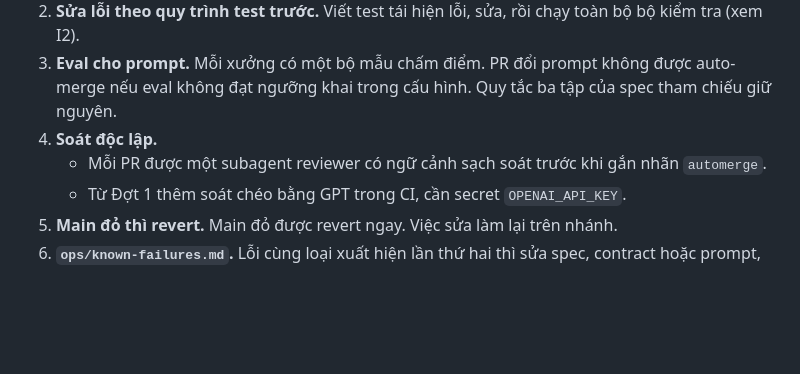
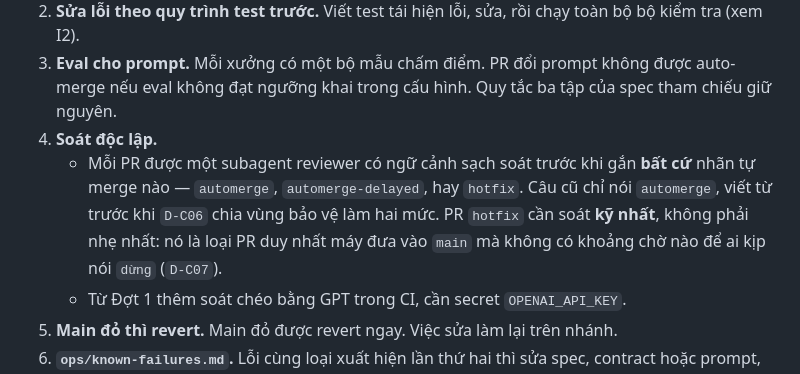
Before and after one commit to HungQuach301/crux-studio, a Markdown page: CHARTER.md, the part around the change. Drawn GitHub-style; blank space fills up the shorter version.

Commit message:
[platform] P-032 — CHARTER 6.4: reviewer soát trước MỌI nhãn tự merge, không chỉ `automerge`
Câu cũ ("trước khi gắn nhãn `automerge`") viết từ trước khi `D-C06` chia vùng
bảo vệ làm hai mức, nên nó bỏ trống cả `automerge-delayed` lẫn lối nhanh
`hotfix` mà PR này thêm. Chỗ trống đó nguy hiểm nhất đúng ở `hotfix`: đó là
loại PR duy nhất máy đưa vào `main` mà không có khoảng chờ nào để ai kịp nói
`dừng`. `CLAUDE.md` mục 13 vốn đã nói đúng cả hai nhãn cũ; nay ba nguồn khớp.

Co-Authored-By: Claude Opus 5 <noreply@anthropic.com>
Claude-Session: https://claude.ai/code/session_01Md8ejZoQHm9JWBzS8UmnDm

```diff
--- a/CHARTER.md
+++ b/CHARTER.md
@@ -367,7 +367,7 @@ Khi tách, làm ba bước:
 2. **Sửa lỗi theo quy trình test trước.** Viết test tái hiện lỗi, sửa, rồi chạy toàn bộ bộ kiểm tra (xem I2).
 3. **Eval cho prompt.** Mỗi xưởng có một bộ mẫu chấm điểm. PR đổi prompt không được auto-merge nếu eval không đạt ngưỡng khai trong cấu hình. Quy tắc ba tập của spec tham chiếu giữ nguyên.
 4. **Soát độc lập.**
-   - Mỗi PR được một subagent reviewer có ngữ cảnh sạch soát trước khi gắn nhãn `automerge`.
+   - Mỗi PR được một subagent reviewer có ngữ cảnh sạch soát trước khi gắn **bất cứ** nhãn tự merge nào — `automerge`, `automerge-delayed`, hay `hotfix`. Câu cũ chỉ nói `automerge`, viết từ trước khi `D-C06` chia vùng bảo vệ làm hai mức. PR `hotfix` cần soát **kỹ nhất**, không phải nhẹ nhất: nó là loại PR duy nhất máy đưa vào `main` mà không có khoảng chờ nào để ai kịp nói `dừng` (`D-C07`).
    - Từ Đợt 1 thêm soát chéo bằng GPT trong CI, cần secret `OPENAI_API_KEY`.
 5. **Main đỏ thì revert.** Main đỏ được revert ngay. Việc sửa làm lại trên nhánh.
 6. **`ops/known-failures.md`.** Lỗi cùng loại xuất hiện lần thứ hai thì sửa spec, contract hoặc prompt, không vá sản phẩm.
```
